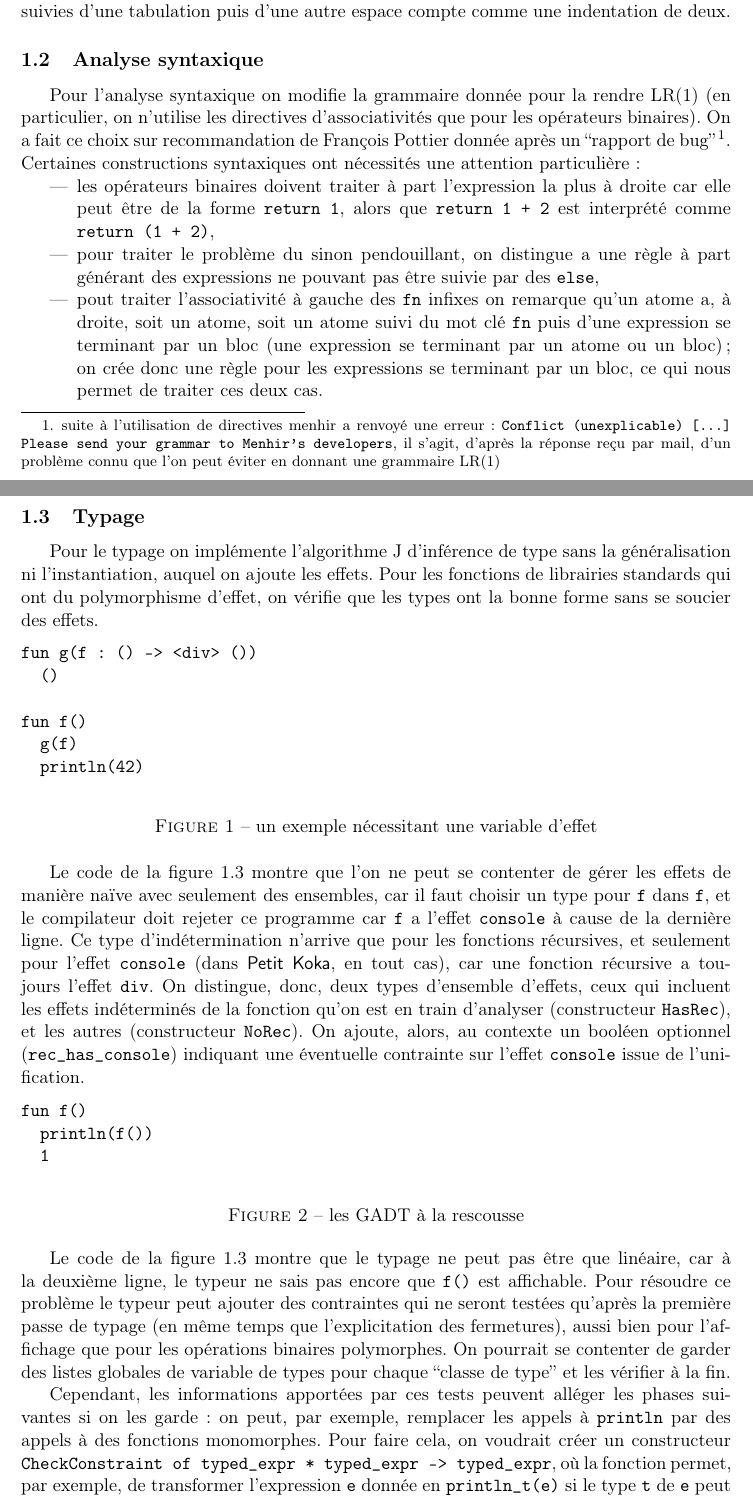
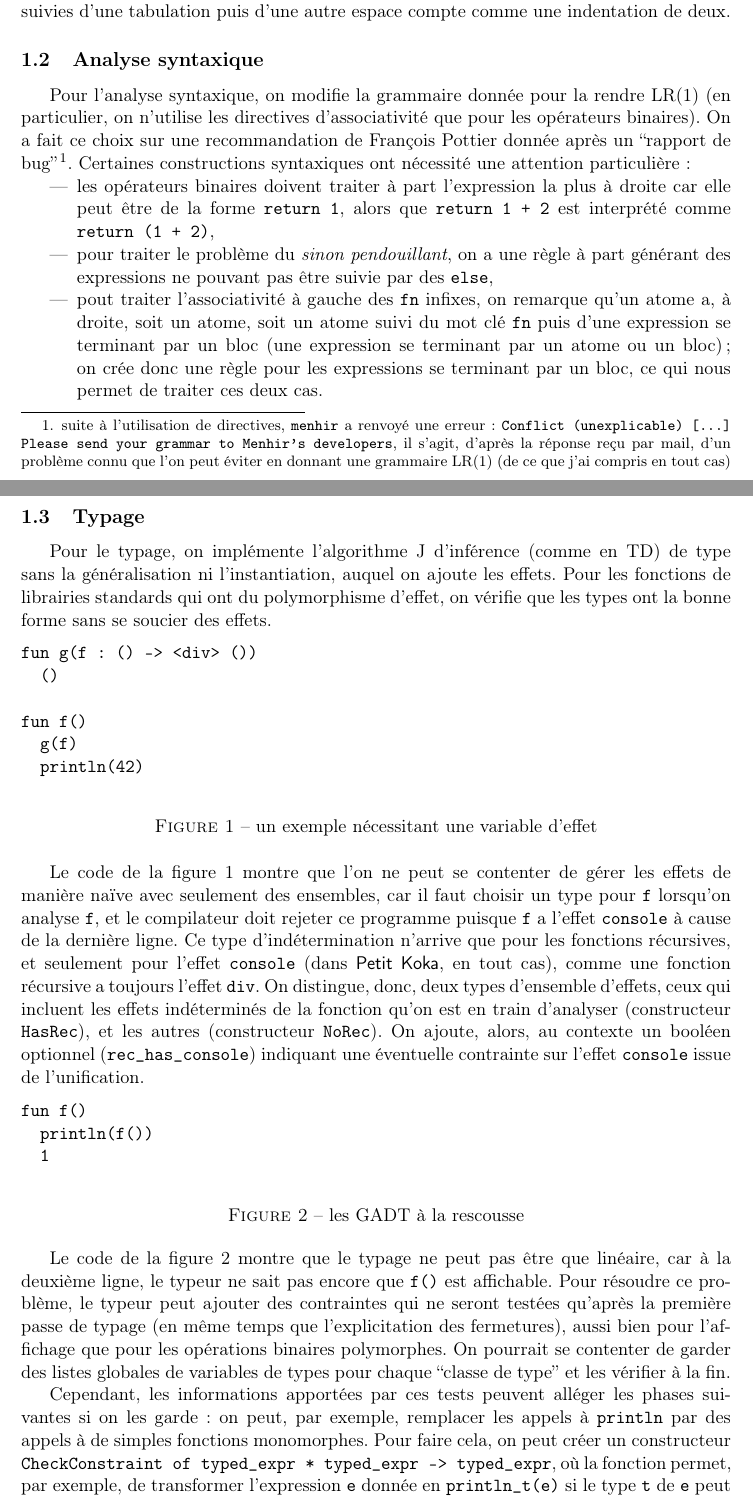
Before and after one commit to 4y8/kokalane, a LaTeX document (rapport.tex): two parts of pages 1 and 2 of 3, joined at a grey line, cut so that both start at the same text. Compiled offline with pdfLaTeX.

Commit message:
Première version finale du rapport.

```diff
--- a/rapport.tex
+++ b/rapport.tex
@@ -7,7 +7,7 @@
 \usepackage[backend=bibtex]{biblatex}
 \addbibresource{rapport.bib}
 
-\author{Aghilas Y. Boussaa}
+\author{Aghilas Y. Boussaa \texttt{<aghilas.boussaa@ens.fr>}}
 \title{Premier rapport du compilateur \textsf{Petit Koka}}
 \begin{document}
 \maketitle
@@ -24,25 +23,27 @@ Pour l'indentation, on a fait le choix, de ne prendre en compte que les espaces
-pour éviter de choisir une valeure arbitraire pour les tabulations. En
+Pour l'indentation, on a fait le choix de ne prendre en compte que les espaces
+pour éviter de choisir une valeur arbitraire pour les tabulations. En
 particulier, deux espaces suivies d'une tabulation puis d'une autre espace
 compte comme une indentation de deux.
 
 \subsection{Analyse syntaxique}
-Pour l'analyse syntaxique on modifie la grammaire donnée pour la rendre LR(1)
-(en particulier, on n'utilise les directives d'associativités que pour les
-opérateurs binaires). On a fait ce choix sur recommandation de François Pottier
-donnée après un ``rapport de bug''\footnote{suite à l'utilisation de directives
-menhir a renvoyé une erreur: \texttt{Conflict (unexplicable) [...] Please send
-  your grammar to Menhir's developers}, il s'agit, d'après la réponse reçu par
-mail, d'un problème connu que l'on peut éviter en donnant une grammaire
-LR(1)}. Certaines constructions syntaxiques ont nécessités une attention
+Pour l'analyse syntaxique, on modifie la grammaire donnée pour la rendre LR(1)
+(en particulier, on n'utilise les directives d'associativité que pour les
+opérateurs binaires). On a fait ce choix sur une recommandation de François
+Pottier donnée après un ``rapport de bug''\footnote{suite à l'utilisation de
+directives, \texttt{menhir} a renvoyé une erreur: \texttt{Conflict
+  (unexplicable) [...]  Please send your grammar to Menhir's developers}, il
+s'agit, d'après la réponse reçu par mail, d'un problème connu que l'on peut
+éviter en donnant une grammaire LR(1) (de ce que j'ai compris en tout
+cas)}. Certaines constructions syntaxiques ont nécessité une attention
 particulière:
 \begin{itemize}
   \item les opérateurs binaires doivent traiter à part l'expression la plus à
     droite car elle peut être de la forme \texttt{return 1}, alors que
     \texttt{return 1 + 2} est interprété comme \texttt{return (1 + 2)},
-  \item pour traiter le problème du sinon pendouillant, on distingue a une règle
+  \item pour traiter le problème du \textit{sinon pendouillant}, on a une règle
     à part générant des expressions ne pouvant pas être suivie par des
     \texttt{else},
-  \item pout traiter l'associativité à gauche des \texttt{fn} infixes on
+  \item pout traiter l'associativité à gauche des \texttt{fn} infixes, on
     remarque qu'un atome a, à droite, soit un atome, soit un atome suivi du mot
     clé \texttt{fn} puis d'une expression se terminant par un bloc (une
     expression se terminant par un atome ou un bloc); on crée donc une règle
@@ -51,12 +52,12 @@ particulière:
 \end{itemize}
 
 \subsection{Typage}
-Pour le typage on implémente l'algorithme J d'inférence de type sans la
-généralisation ni l'instantiation, auquel on ajoute les effets. Pour les
+Pour le typage, on implémente l'algorithme J d'inférence (comme en TD) de type
+sans la généralisation ni l'instantiation, auquel on ajoute les effets. Pour les
 fonctions de librairies standards qui ont du polymorphisme d'effet, on vérifie
 que les types ont la bonne forme sans se soucier des effets.
 
-\begin{figure}[h]\label{code2}
+\begin{figure}[h]
 \begin{verbatim}
 fun g(f : () -> <div> ())
   ()
@@ -65,44 +66,45 @@ fun f()
   g(f)
   println(42)
 \end{verbatim}
-\caption{un exemple nécessitant une variable d'effet}
+\caption{un exemple nécessitant une variable d'effet}\label{code2}
 \end{figure}
 
 Le code de la figure~\ref{code2} montre que l'on ne peut se contenter de gérer
 les effets de manière naïve avec seulement des ensembles, car il faut choisir un
-type pour \texttt{f} dans \texttt{f}, et le compilateur doit rejeter ce
-programme car \texttt{f} a l'effet \texttt{console} à cause de la dernière
-ligne. Ce type d'indétermination n'arrive que pour les fonctions récursives, et
-seulement pour l'effet \texttt{console} (dans \textsf{Petit Koka}, en tout cas),
-car une fonction récursive a toujours l'effet \texttt{div}. On distingue, donc,
-deux types d'ensemble d'effets, ceux qui incluent les effets indéterminés de la
-fonction qu'on est en train d'analyser (constructeur \texttt{HasRec}), et les
-autres (constructeur \texttt{NoRec}). On ajoute, alors, au contexte un booléen
-optionnel (\texttt{rec\_has\_console}) indiquant une éventuelle contrainte sur
-l'effet \texttt{console} issue de l'unification.
+type pour \texttt{f} lorsqu'on analyse \texttt{f}, et le compilateur doit
+rejeter ce programme puisque \texttt{f} a l'effet \texttt{console} à cause de la
+dernière ligne. Ce type d'indétermination n'arrive que pour les fonctions
+récursives, et seulement pour l'effet \texttt{console} (dans \textsf{Petit
+  Koka}, en tout cas), comme une fonction récursive a toujours l'effet
+\texttt{div}. On distingue, donc, deux types d'ensemble d'effets, ceux qui
+incluent les effets indéterminés de la fonction qu'on est en train d'analyser
+(constructeur \texttt{HasRec}), et les autres (constructeur \texttt{NoRec}). On
+ajoute, alors, au contexte un booléen optionnel (\texttt{rec\_has\_console})
+indiquant une éventuelle contrainte sur l'effet \texttt{console} issue de
+l'unification.
 
-\begin{figure}[h]\label{code1}
+\begin{figure}[h]
 \begin{verbatim}
 fun f()
   println(f())
   1
 \end{verbatim}
-\caption{les GADT à la rescousse}
+\caption{les GADT à la rescousse}\label{code1}
 \end{figure}
 
 Le code de la figure~\ref{code1} montre que le typage ne peut pas être que
-linéaire, car à la deuxième ligne, le typeur ne sais pas encore que \texttt{f()}
-est affichable. Pour résoudre ce problème le typeur peut ajouter des contraintes
-qui ne seront testées qu'après la première passe de typage (en même temps que
-l'explicitation des fermetures), aussi bien pour l'affichage que pour les
-opérations binaires polymorphes. On pourrait se contenter de garder des listes
-globales de variable de types pour chaque ``classe de type'' et les vérifier à
-la fin.
+linéaire, car à la deuxième ligne, le typeur ne sait pas encore que \texttt{f()}
+est affichable. Pour résoudre ce problème, le typeur peut ajouter des
+contraintes qui ne seront testées qu'après la première passe de typage (en même
+temps que l'explicitation des fermetures), aussi bien pour l'affichage que pour
+les opérations binaires polymorphes. On pourrait se contenter de garder des
+listes globales de variables de types pour chaque ``classe de type'' et les
+vérifier à la fin.
 
 Cependant, les informations apportées par ces tests peuvent alléger les phases
 suivantes si on les garde: on peut, par exemple, remplacer les appels à
-\texttt{println} par des appels à des fonctions monomorphes. Pour faire cela, on
-voudrait créer un constructeur \texttt{CheckConstraint of typed\_expr *
+\texttt{println} par des appels à de simples fonctions monomorphes. Pour faire
+cela, on peut créer un constructeur \texttt{CheckConstraint of typed\_expr *
   typed\_expr -> typed\_expr}, où la fonction permet, par exemple, de
 transformer l'expression \texttt{e} donnée en \texttt{println\_t(e)} si le type
 \texttt{t} de \texttt{e} peut s'afficher.
```
Also changed, not shown: rapport.pdf (added), rapport.tex (19 more changed lines).
